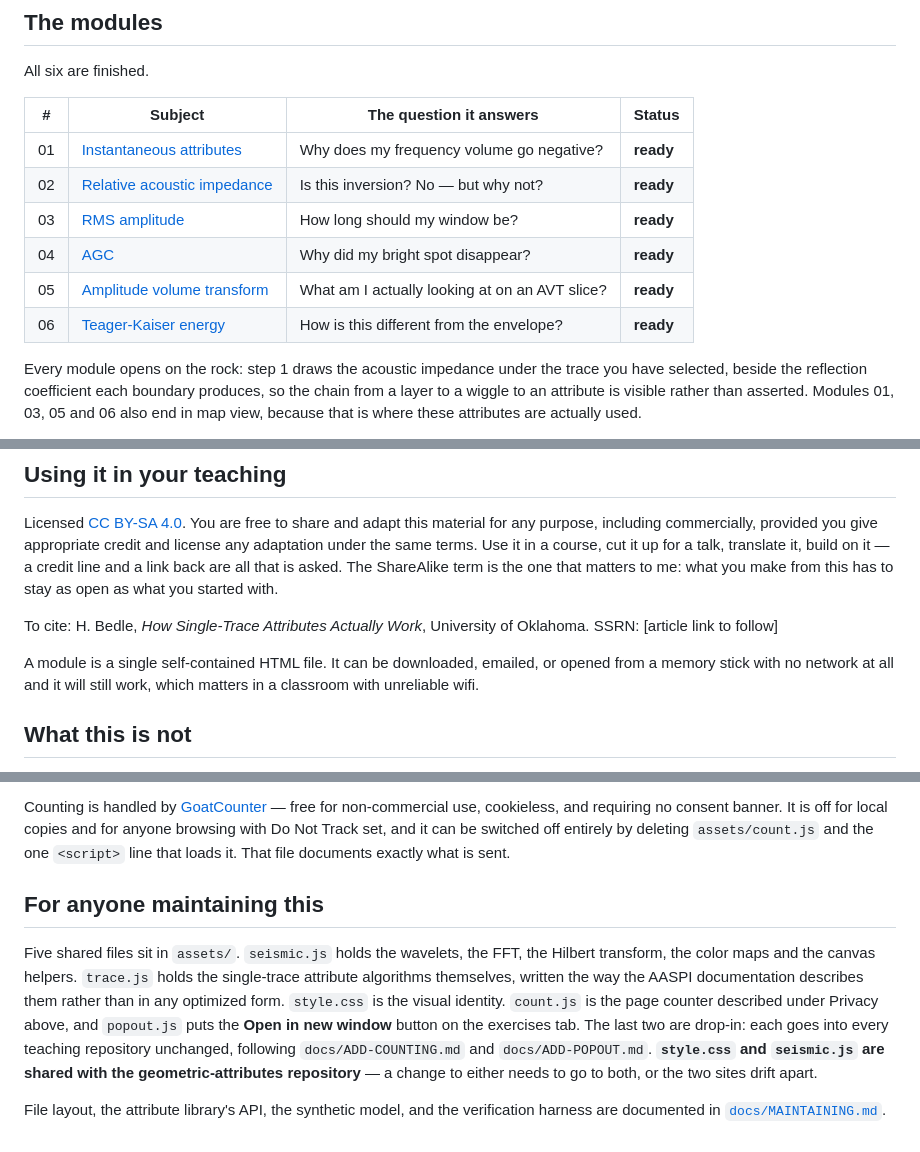
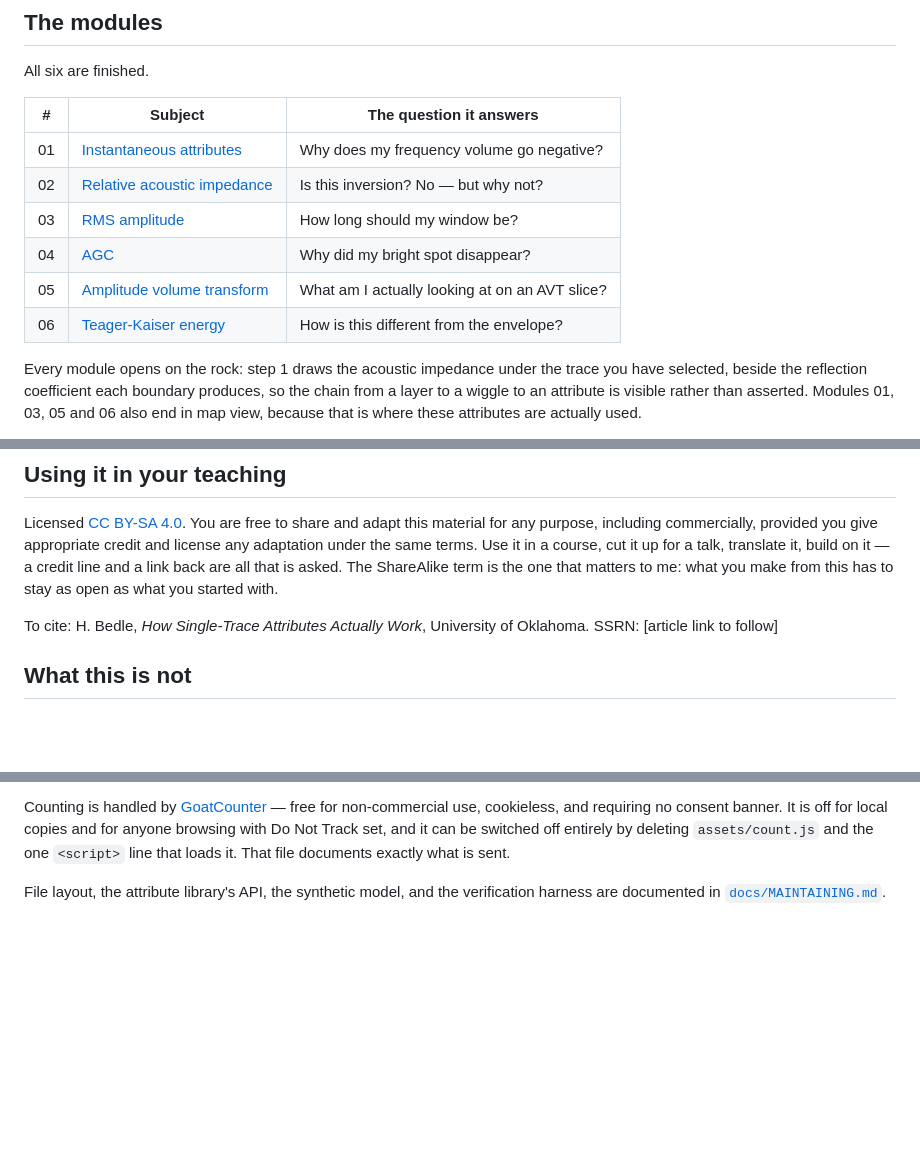
Before and after one commit to hbedle-subsurface/single-trace, a Markdown page: README.md, 3 parts joined by grey strips. GitHub-like rendering; blank space fills up the shorter version.

```diff
--- a/README.md
+++ b/README.md
@@ -88,14 +88,14 @@ resolution.
 
 All six are finished.
 
-| # | Subject | The question it answers | Status |
-|---|---------|-------------------------|--------|
-| 01 | [Instantaneous attributes](modules/instantaneous.html) | Why does my frequency volume go negative? | **ready** |
-| 02 | [Relative acoustic impedance](modules/impedance.html) | Is this inversion? No — but why not? | **ready** |
-| 03 | [RMS amplitude](modules/rms.html) | How long should my window be? | **ready** |
-| 04 | [AGC](modules/agc.html) | Why did my bright spot disappear? | **ready** |
-| 05 | [Amplitude volume transform](modules/avt.html) | What am I actually looking at on an AVT slice? | **ready** |
-| 06 | [Teager-Kaiser energy](modules/teager.html) | How is this different from the envelope? | **ready** |
+| # | Subject | The question it answers
+|---|---------|-------------------------
+| 01 | [Instantaneous attributes](modules/instantaneous.html) | Why does my frequency volume go negative?
+| 02 | [Relative acoustic impedance](modules/impedance.html) | Is this inversion? No — but why not?
+| 03 | [RMS amplitude](modules/rms.html) | How long should my window be?
+| 04 | [AGC](modules/agc.html) | Why did my bright spot disappear?
+| 05 | [Amplitude volume transform](modules/avt.html) | What am I actually looking at on an AVT slice?
+| 06 | [Teager-Kaiser energy](modules/teager.html) | How is this different from the envelope?
 
 Every module opens on the rock: step 1 draws the acoustic impedance under the
 trace you have selected, beside the reflection coefficient each boundary
@@ -143,10 +143,6 @@ stay as open as what you started with.
 To cite: H. Bedle, *How Single-Trace Attributes Actually Work*, University of
 Oklahoma. SSRN: [article link to follow]
 
-A module is a single self-contained HTML file. It can be downloaded, emailed, or
-opened from a memory stick with no network at all and it will still work, which
-matters in a classroom with unreliable wifi.
-
 ## What this is not
 
 This is not attribute software. The algorithms are implemented as the literature
@@ -172,18 +168,7 @@ local copies and for anyone browsing with Do Not Track set, and it can be
 switched off entirely by deleting `assets/count.js` and the one `<script>` line
 that loads it. That file documents exactly what is sent.
 
-## For anyone maintaining this
 
-Five shared files sit in `assets/`. `seismic.js` holds the wavelets, the FFT,
-the Hilbert transform, the color maps and the canvas helpers. `trace.js` holds
-the single-trace attribute algorithms themselves, written the way the AASPI
-documentation describes them rather than in any optimized form. `style.css` is
-the visual identity. `count.js` is the page counter described under Privacy
-above, and `popout.js` puts the **Open in new window** button on the exercises
-tab. The last two are drop-in: each goes into every teaching repository
-unchanged, following `docs/ADD-COUNTING.md` and `docs/ADD-POPOUT.md`. **`style.css` and `seismic.js` are shared with the
-geometric-attributes repository** — a change to either needs to go to both, or
-the two sites drift apart.
 
 File layout, the attribute library's API, the synthetic model, and the
 verification harness are documented in
```
